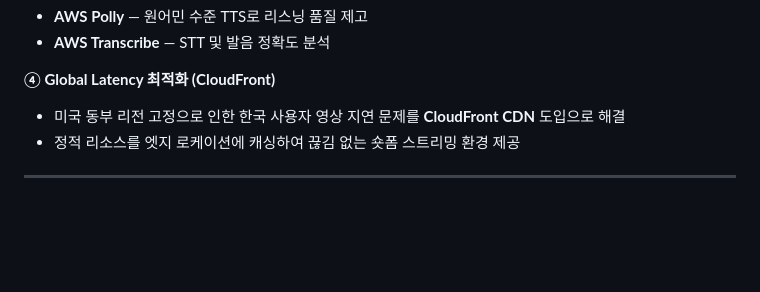
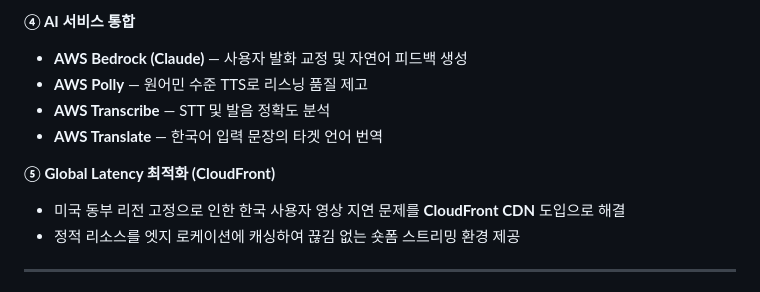
Before and after one commit to SungChul23/Hwik, a Markdown page: README.md, the part around one of its changes. Drawn GitHub-style; blank space fills up the shorter version.

```diff
--- a/README.md
+++ b/README.md
@@ -231,7 +297,10 @@ AWS Lambda는 **FaaS(Function as a Service)** 모델을 기반으로 동작합
+**④ AI 서비스 통합**
+- **AWS Bedrock (Claude)** — 사용자 발화 교정 및 자연어 피드백 생성
 - **AWS Polly** — 원어민 수준 TTS로 리스닝 품질 제고
 - **AWS Transcribe** — STT 및 발음 정확도 분석
+- **AWS Translate** — 한국어 입력 문장의 타겟 언어 번역
 
-**④ Global Latency 최적화 (CloudFront)**
+**⑤ Global Latency 최적화 (CloudFront)**
 - 미국 동부 리전 고정으로 인한 한국 사용자 영상 지연 문제를 **CloudFront CDN** 도입으로 해결
 - 정적 리소스를 엣지 로케이션에 캐싱하여 끊김 없는 숏폼 스트리밍 환경 제공
 
```
Also changed, not shown: other parts of README.md (+73 -7 lines).
